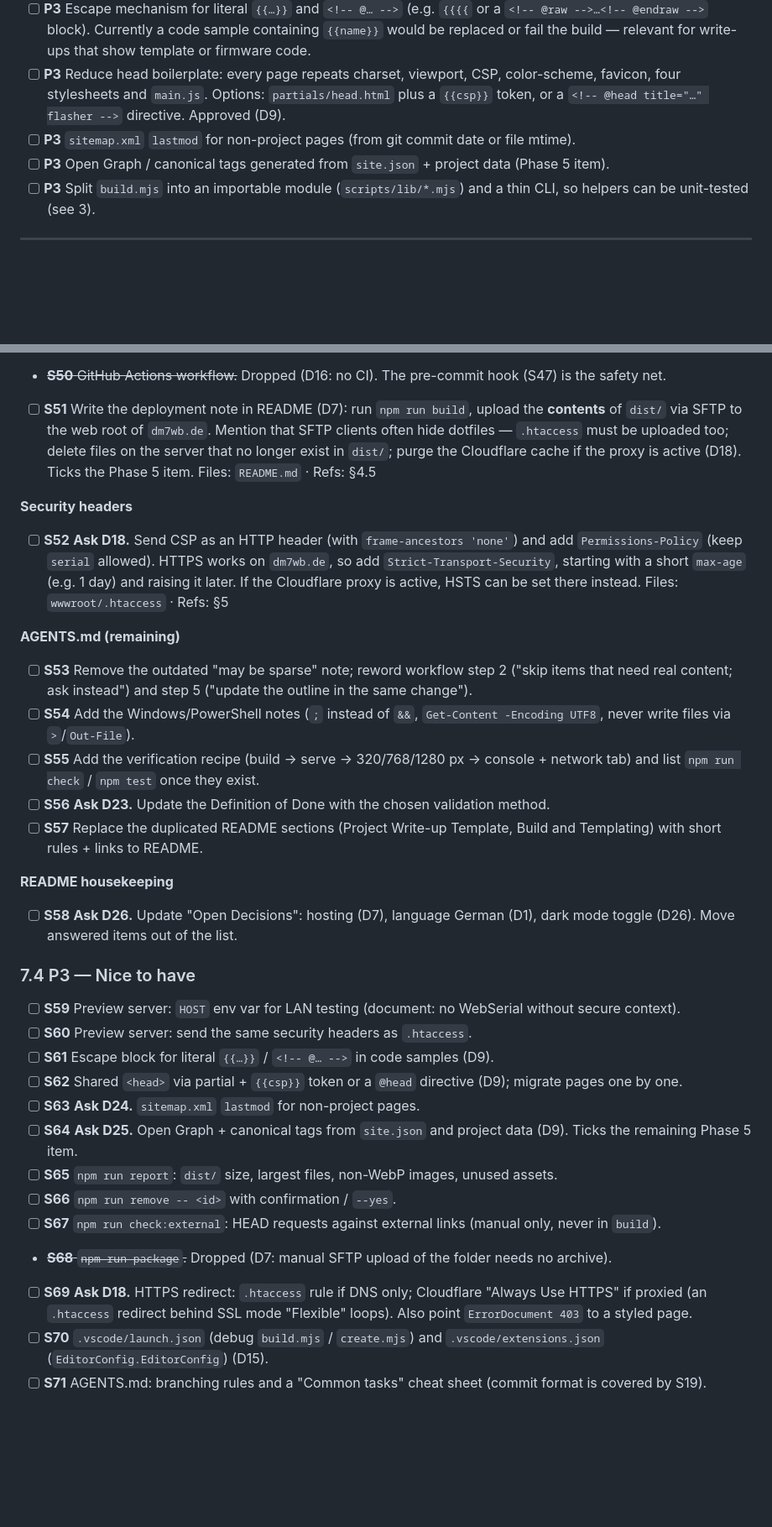
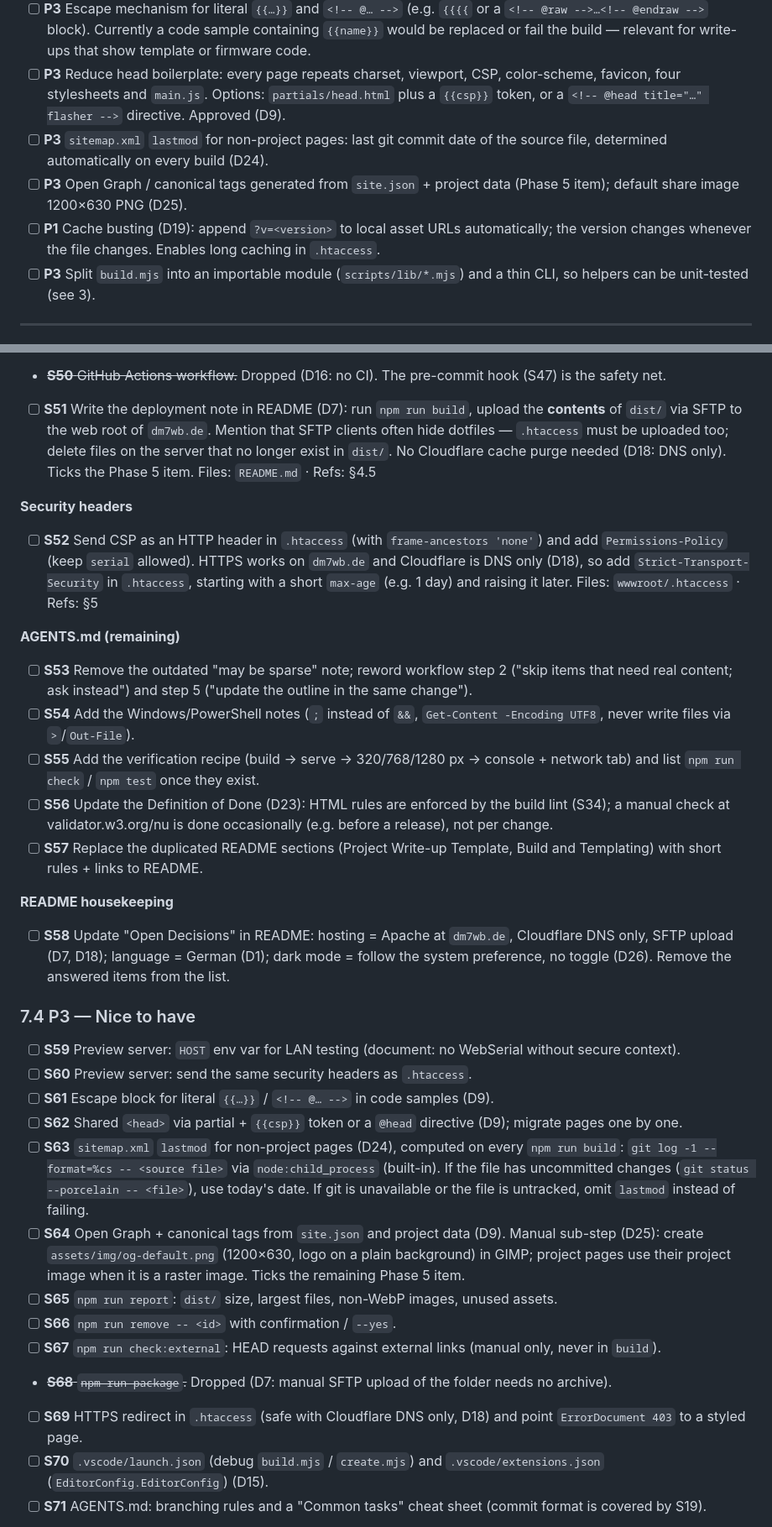
Before and after one commit to Synthron/Website, a Markdown page: todo.md, 2 parts joined by grey strips. Shown at 84% size. Rendered like a GitHub page; blank space fills up the shorter version.

```diff
--- a/todo.md
+++ b/todo.md
@@ -70,8 +70,9 @@ Priority: **P1** = fixes inconsistencies / prevents bugs, **P2** = clear workflo
 - [ ] **P2** `draft: true` (optional field) in `projects.json`: page is built but excluded from lists, tag filter and `sitemap.xml` (or not built at all). Useful for unfinished projects later (D6 keeps the placeholder as is for now).
 - [ ] **P3** Escape mechanism for literal `{{…}}` and `<!-- @… -->` (e.g. `{{{{` or a `<!-- @raw -->…<!-- @endraw -->` block). Currently a code sample containing `{{name}}` would be replaced or fail the build — relevant for write-ups that show template or firmware code.
 - [ ] **P3** Reduce head boilerplate: every page repeats charset, viewport, CSP, color-scheme, favicon, four stylesheets and `main.js`. Options: `partials/head.html` plus a `{{csp}}` token, or a `<!-- @head title="…" flasher -->` directive. Approved (D9).
-- [ ] **P3** `sitemap.xml` `lastmod` for non-project pages (from git commit date or file mtime).
-- [ ] **P3** Open Graph / canonical tags generated from `site.json` + project data (Phase 5 item).
+- [ ] **P3** `sitemap.xml` `lastmod` for non-project pages: last git commit date of the source file, determined automatically on every build (D24).
+- [ ] **P3** Open Graph / canonical tags generated from `site.json` + project data (Phase 5 item); default share image 1200×630 PNG (D25).
+- [ ] **P1** Cache busting (D19): append `?v=<version>` to local asset URLs automatically; the version changes whenever the file changes. Enables long caching in `.htaccess`.
 - [ ] **P3** Split `build.mjs` into an importable module (`scripts/lib/*.mjs`) and a thin CLI, so helpers can be unit-tested (see 3).
 
 ---
@@ -392,12 +396,12 @@ D1–D17 answered on 2026-10-23. D18–D26 are follow-up questions that came up
 - [ ] **S49** `.vscode/tasks.json` (D15): default build task with problem matcher (depends on S28), `dev`/`serve` background tasks, `create project` with input prompts, `clean`.
       Files: `.vscode/tasks.json` · Refs: §4.3
 - ~~**S50** GitHub Actions workflow.~~ Dropped (D16: no CI). The pre-commit hook (S47) is the safety net.
-- [ ] **S51** Write the deployment note in README (D7): run `npm run build`, upload the **contents** of `dist/` via SFTP to the web root of `dm7wb.de`. Mention that SFTP clients often hide dotfiles — `.htaccess` must be uploaded too; delete files on the server that no longer exist in `dist/`; purge the Cloudflare cache if the proxy is active (D18). Ticks the Phase 5 item.
+- [ ] **S51** Write the deployment note in README (D7): run `npm run build`, upload the **contents** of `dist/` via SFTP to the web root of `dm7wb.de`. Mention that SFTP clients often hide dotfiles — `.htaccess` must be uploaded too; delete files on the server that no longer exist in `dist/`. No Cloudflare cache purge needed (D18: DNS only). Ticks the Phase 5 item.
       Files: `README.md` · Refs: §4.5
 
 **Security headers**
 
-- [ ] **S52** **Ask D18.** Send CSP as an HTTP header (with `frame-ancestors 'none'`) and add `Permissions-Policy` (keep `serial` allowed). HTTPS works on `dm7wb.de`, so add `Strict-Transport-Security`, starting with a short `max-age` (e.g. 1 day) and raising it later. If the Cloudflare proxy is active, HSTS can be set there instead.
+- [ ] **S52** Send CSP as an HTTP header in `.htaccess` (with `frame-ancestors 'none'`) and add `Permissions-Policy` (keep `serial` allowed). HTTPS works on `dm7wb.de` and Cloudflare is DNS only (D18), so add `Strict-Transport-Security` in `.htaccess`, starting with a short `max-age` (e.g. 1 day) and raising it later.
       Files: `wwwroot/.htaccess` · Refs: §5
 
 **AGENTS.md (remaining)**
@@ -405,12 +409,12 @@ D1–D17 answered on 2026-10-23. D18–D26 are follow-up questions that came up
 - [ ] **S53** Remove the outdated "may be sparse" note; reword workflow step 2 ("skip items that need real content; ask instead") and step 5 ("update the outline in the same change").
 - [ ] **S54** Add the Windows/PowerShell notes (`;` instead of `&&`, `Get-Content -Encoding UTF8`, never write files via `>`/`Out-File`).
 - [ ] **S55** Add the verification recipe (build → serve → 320/768/1280 px → console + network tab) and list `npm run check` / `npm test` once they exist.
-- [ ] **S56** **Ask D23.** Update the Definition of Done with the chosen validation method.
+- [ ] **S56** Update the Definition of Done (D23): HTML rules are enforced by the build lint (S34); a manual check at validator.w3.org/nu is done occasionally (e.g. before a release), not per change.
 - [ ] **S57** Replace the duplicated README sections (Project Write-up Template, Build and Templating) with short rules + links to README.
 
 **README housekeeping**
 
-- [ ] **S58** **Ask D26.** Update "Open Decisions": hosting (D7), language German (D1), dark mode toggle (D26). Move answered items out of the list.
+- [ ] **S58** Update "Open Decisions" in README: hosting = Apache at `dm7wb.de`, Cloudflare DNS only, SFTP upload (D7, D18); language = German (D1); dark mode = follow the system preference, no toggle (D26). Remove the answered items from the list.
 
 ### 7.4 P3 — Nice to have
 
@@ -418,13 +422,13 @@ D1–D17 answered on 2026-10-23. D18–D26 are follow-up questions that came up
 - [ ] **S60** Preview server: send the same security headers as `.htaccess`.
 - [ ] **S61** Escape block for literal `{{…}}` / `<!-- @… -->` in code samples (D9).
 - [ ] **S62** Shared `<head>` via partial + `{{csp}}` token or a `@head` directive (D9); migrate pages one by one.
-- [ ] **S63** **Ask D24.** `sitemap.xml` `lastmod` for non-project pages.
-- [ ] **S64** **Ask D25.** Open Graph + canonical tags from `site.json` and project data (D9). Ticks the remaining Phase 5 item.
+- [ ] **S63** `sitemap.xml` `lastmod` for non-project pages (D24), computed on every `npm run build`: `git log -1 --format=%cs -- <source file>` via `node:child_process` (built-in). If the file has uncommitted changes (`git status --porcelain -- <file>`), use today's date. If git is unavailable or the file is untracked, omit `lastmod` instead of failing.
+- [ ] **S64** Open Graph + canonical tags from `site.json` and project data (D9). Manual sub-step (D25): create `assets/img/og-default.png` (1200×630, logo on a plain background) in GIMP; project pages use their project image when it is a raster image. Ticks the remaining Phase 5 item.
 - [ ] **S65** `npm run report`: `dist/` size, largest files, non-WebP images, unused assets.
 - [ ] **S66** `npm run remove -- <id>` with confirmation / `--yes`.
 - [ ] **S67** `npm run check:external`: HEAD requests against external links (manual only, never in `build`).
 - ~~**S68** `npm run package`.~~ Dropped (D7: manual SFTP upload of the folder needs no archive).
-- [ ] **S69** **Ask D18.** HTTPS redirect: `.htaccess` rule if DNS only; Cloudflare "Always Use HTTPS" if proxied (an `.htaccess` redirect behind SSL mode "Flexible" loops). Also point `ErrorDocument 403` to a styled page.
+- [ ] **S69** HTTPS redirect in `.htaccess` (safe with Cloudflare DNS only, D18) and point `ErrorDocument 403` to a styled page.
 - [ ] **S70** `.vscode/launch.json` (debug `build.mjs` / `create.mjs`) and `.vscode/extensions.json` (`EditorConfig.EditorConfig`) (D15).
 - [ ] **S71** AGENTS.md: branching rules and a "Common tasks" cheat sheet (commit format is covered by S19).
 - ~~**S72** Merge `todo.md` into README or add it to the outline.~~ Dropped (D17: kept outside the outline, deleted by the user).
```
Also changed, not shown: other parts of todo.md (+41 -38 lines).
